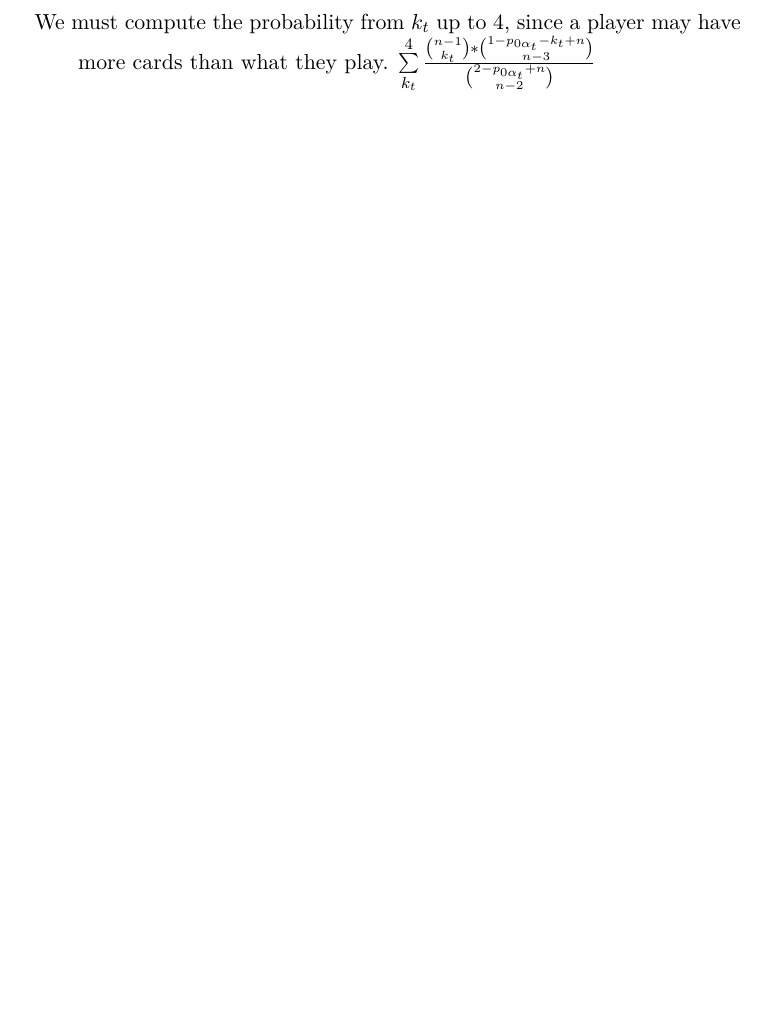
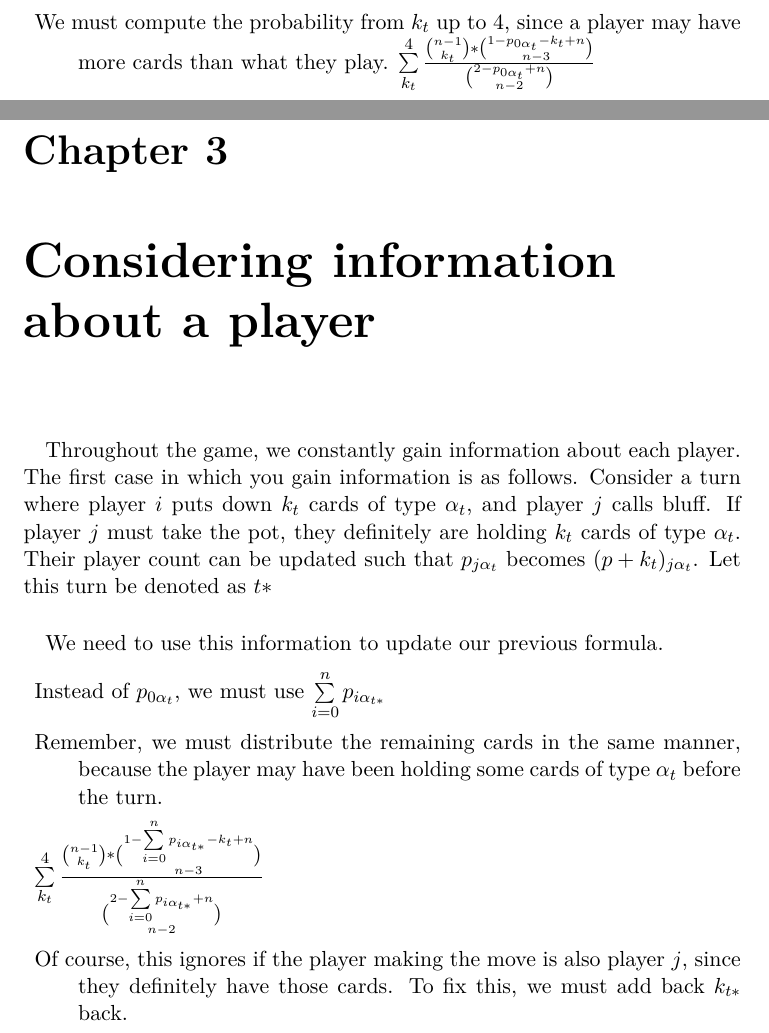
Before and after one commit to iniyanijoseph/BS-Analysis, a LaTeX document (main.tex): part of page 6 of 6 before the commit and two parts of pages 6 and 7 of 7 after it, the two joined at a grey line, cut so that both start at the same text, the shorter picture padded with empty space. Compiled offline with pdfLaTeX.

Commit message:
begin level of thought 2 with unfinished ending

```diff
--- a/main.tex
+++ b/main.tex
@@ -62,4 +62,14 @@
     \item This means that in the most naive case, the probability of player $i$ having exactly $k_t$ cards is  $\frac{{n-1 \choose k_t}\ast{1-p_{0 \alpha_{t}} - k_t + n \choose n-3}}{{2-p_{0 \alpha_{t}} + n \choose n-2}}$
     \item We must compute the probability from $k_t$ up to $4$, since a player may have more cards than what they play. $\sum\limits_{k_t}^{4} \frac{{n-1 \choose k_t}\ast{1-p_{0 \alpha_{t}} - k_t + n \choose n-3}}{{2-p_{0 \alpha_{t}} + n \choose n-2}}$
 \end{description}
+\chapter{Considering information about a player}
+\paragraph*{} Throughout the game, we constantly gain information about each player. The first case in which you gain information is as follows. Consider a turn where player $i$ puts down $k_t$ cards of type $\alpha_t$, and player $j$ calls bluff. If player $j$ must take the pot, they definitely are holding $k_t$ cards of type $\alpha_t$. Their player count can be updated such that $p_{j \alpha_t}$ becomes $(p+k_t)_{j \alpha_t}$. Let this turn be denoted as $t*$
+\paragraph{} We need to use this information to update our previous formula.
+\begin{description}
+    \item Instead of $p_{0 \alpha_{t}}$, we must use $\sum\limits_{i=0}^{n}p_{i \alpha_{t*}}$
+    \item Remember, we must distribute the remaining cards in the same manner, because the player may have been holding some cards of type $\alpha_t$ before the turn.
+    \item $\sum\limits_{k_t}^{4} \frac{{n-1 \choose k_t}\ast{1-\sum\limits_{i=0}^{n}p_{i \alpha_{t*}} - k_t + n \choose n-3}}{{2-\sum\limits_{i=0}^{n}p_{i \alpha_{t*}} + n \choose n-2}}$
+    \item Of course, this ignores if the player making the move is also player $j$, since they definitely have those cards. To fix this, we must add back $k_{t*}$ back.
+   %\item $\sum\limits_{k_t}^{4} \frac{{n-1 \choose k_t}\ast{1-\sum\limits_{i=0}^{n}p_{i \alpha_{t}} - k_t + n \choose n-3}}{{2-\sum\limits_{i=0}^{n}p_{i \alpha_{t}} + n \choose n-2}}$
+\end{description}
 \end{document}
```
Also changed, not shown: main.pdf.
